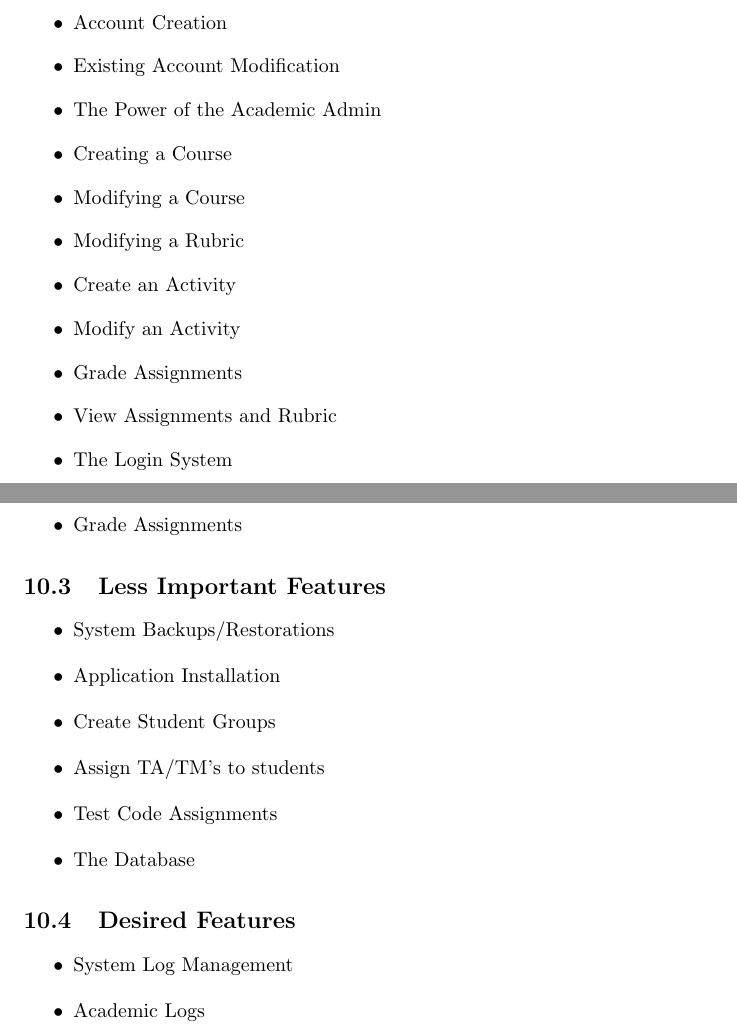
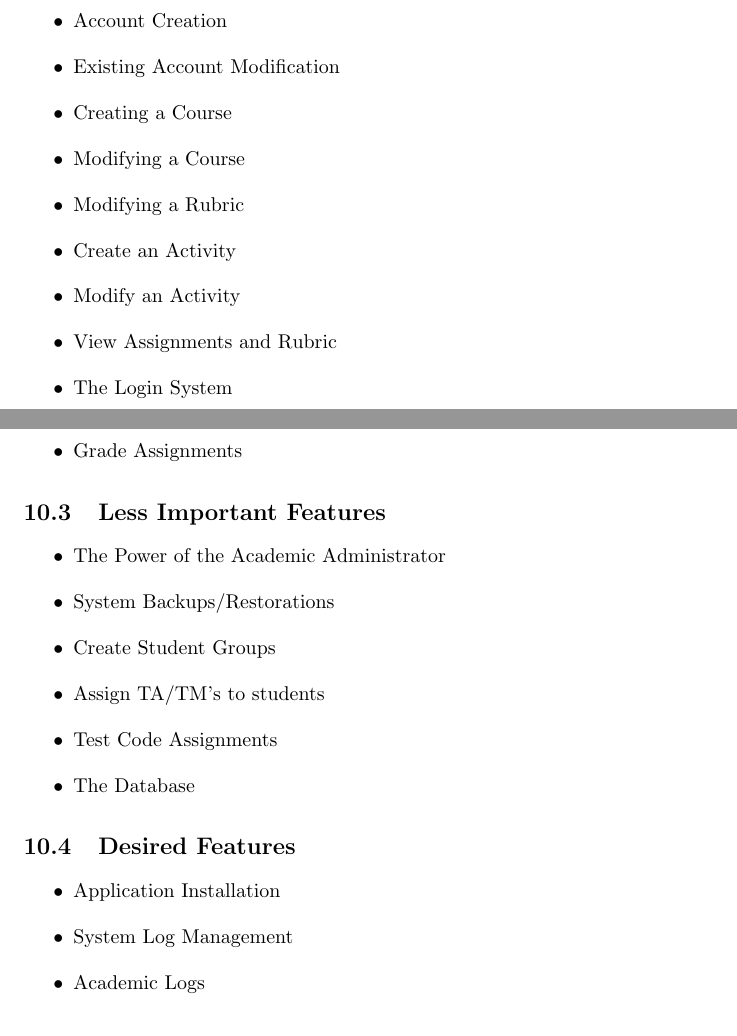
Before and after one commit to Donnervoegel/java, a LaTeX document (docs/projectSpecs.tex): two parts of pages 13 and 14 of 21, joined at a grey line, cut so that both start at the same text. Compiled offline with pdfLaTeX.

Commit message:
Reprioritized some functional requirements
Not entirely sure if Test Code Assignments should be priority 2 or 3.  It's fairly important to the final product, but will probably require a lot of work.

```diff
--- a/docs/projectSpecs.tex
+++ b/docs/projectSpecs.tex
@@ -211,13 +211,11 @@ and system backup times. The system log is only visible to the System Administra
 \begin{itemize}
   \item Account Creation
   \item Existing Account Modification
-  \item The Power of the Academic Admin
   \item Creating a Course
   \item Modifying a Course
   \item Modifying a Rubric
   \item Create an Activity
   \item Modify an Activity
-  \item Grade Assignments
   \item View Assignments and Rubric
   \item The Login System
 \end{itemize}
@@ -234,8 +232,8 @@ and system backup times. The system log is only visible to the System Administra
 
 \subsection{Less Important Features}
 \begin{itemize}
+  \item The Power of the Academic Administrator
   \item System Backups/Restorations
-  \item Application Installation
   \item Create Student Groups
   \item Assign TA/TM's to students
   \item Test Code Assignments
@@ -244,10 +242,12 @@ and system backup times. The system log is only visible to the System Administra
 
 \subsection{Desired Features}
 \begin{itemize}
+  \item Application Installation
   \item System Log Management
   \item Academic Logs
   \item System Logs
 \end{itemize}
+
 % --------------------------------
 \part{Non-functional Requirements}
 \section{Quality}
```
